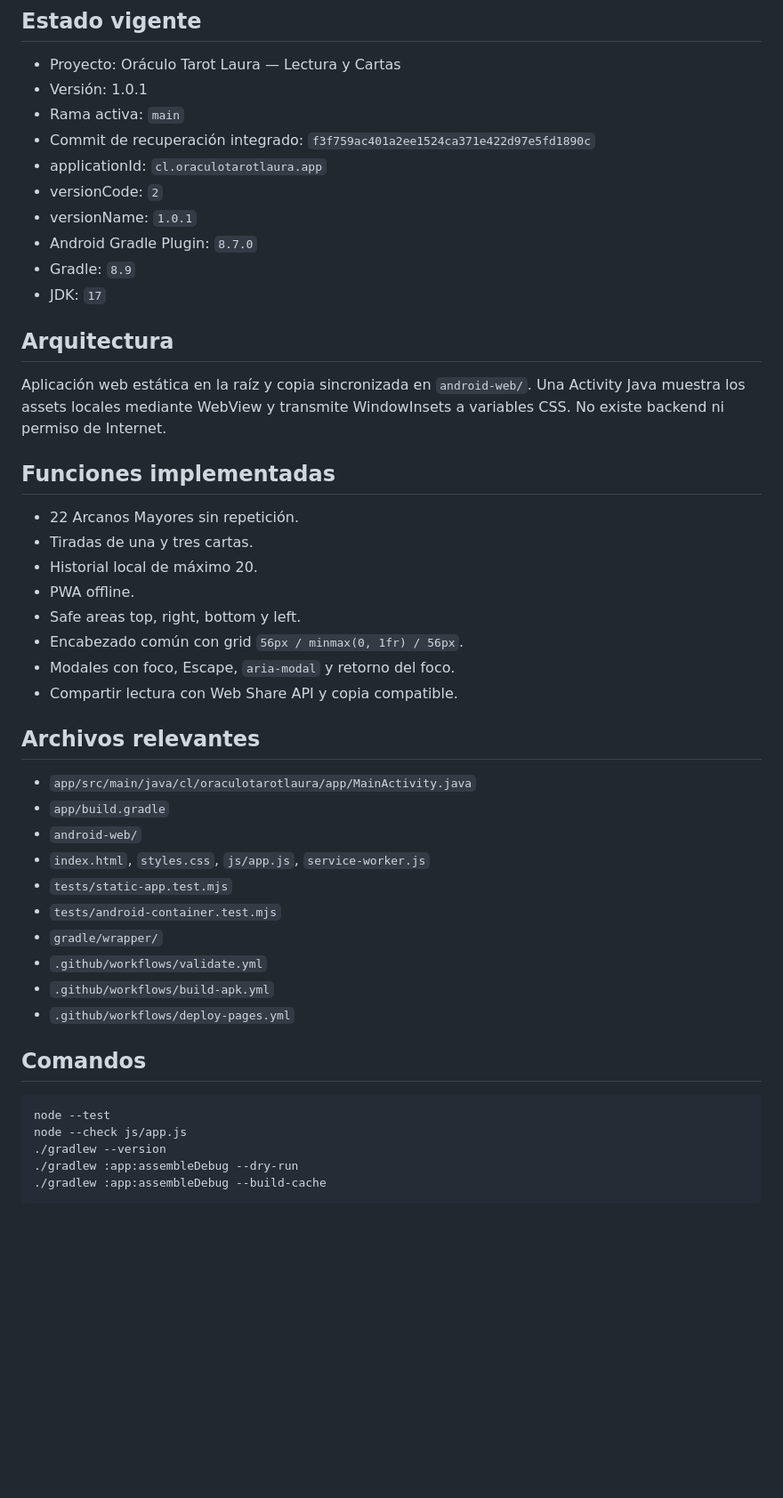
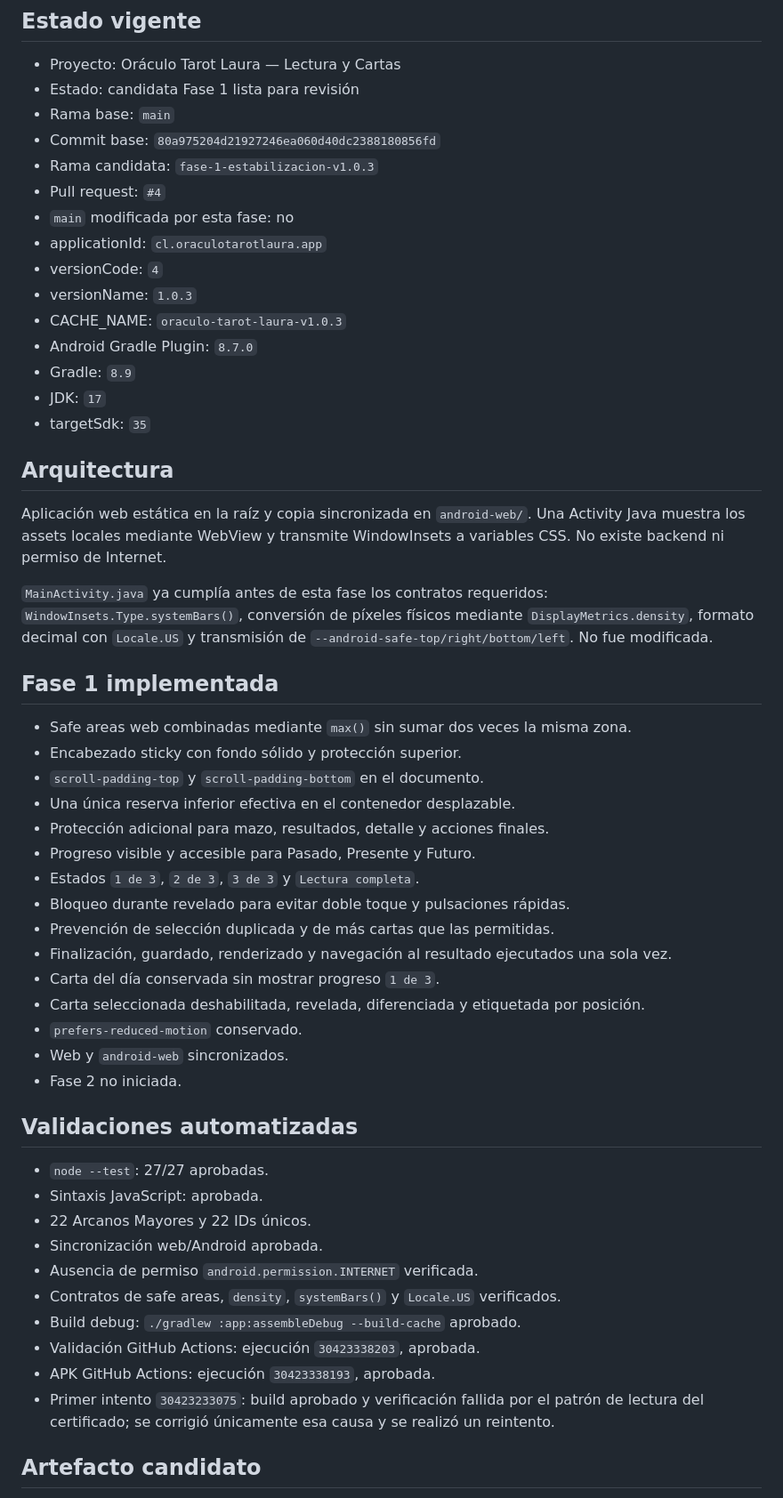
Before and after one commit to javix142-gif/oraculo-tarot-laura, a Markdown page: PROJECT_STATE.md, the part around one of its changes. Shown at 89% size. GitHub-like rendering; blank space fills up the shorter version.

Commit message:
docs: update phase 1 project state

````diff
--- a/PROJECT_STATE.md
+++ b/PROJECT_STATE.md
@@ -3,51 +3,57 @@
 ## Estado vigente
 
 - Proyecto: Oráculo Tarot Laura — Lectura y Cartas
-- Versión: 1.0.1
-- Rama activa: `main`
-- Commit de recuperación integrado: `f3f759ac401a2ee1524ca371e422d97e5fd1890c`
+- Estado: candidata Fase 1 lista para revisión
+- Rama base: `main`
+- Commit base: `80a975204d21927246ea060d40dc2388180856fd`
+- Rama candidata: `fase-1-estabilizacion-v1.0.3`
+- Pull request: `#4`
+- `main` modificada por esta fase: no
 - applicationId: `cl.oraculotarotlaura.app`
-- versionCode: `2`
-- versionName: `1.0.1`
+- versionCode: `4`
+- versionName: `1.0.3`
+- CACHE_NAME: `oraculo-tarot-laura-v1.0.3`
 - Android Gradle Plugin: `8.7.0`
 - Gradle: `8.9`
 - JDK: `17`
+- targetSdk: `35`
 
 ## Arquitectura
 
 Aplicación web estática en la raíz y copia sincronizada en `android-web/`. Una Activity Java muestra los assets locales mediante WebView y transmite WindowInsets a variables CSS. No existe backend ni permiso de Internet.
 
-## Funciones implementadas
+`MainActivity.java` ya cumplía antes de esta fase los contratos requeridos: `WindowInsets.Type.systemBars()`, conversión de píxeles físicos mediante `DisplayMetrics.density`, formato decimal con `Locale.US` y transmisión de `--android-safe-top/right/bottom/left`. No fue modificada.
 
-- 22 Arcanos Mayores sin repetición.
-- Tiradas de una y tres cartas.
-- Historial local de máximo 20.
-- PWA offline.
-- Safe areas top, right, bottom y left.
-- Encabezado común con grid `56px / minmax(0, 1fr) / 56px`.
-- Modales con foco, Escape, `aria-modal` y retorno del foco.
-- Compartir lectura con Web Share API y copia compatible.
+## Fase 1 implementada
 
-## Archivos relevantes
+- Safe areas web combinadas mediante `max()` sin sumar dos veces la misma zona.
+- Encabezado sticky con fondo sólido y protección superior.
+- `scroll-padding-top` y `scroll-padding-bottom` en el documento.
+- Una única reserva inferior efectiva en el contenedor desplazable.
+- Protección adicional para mazo, resultados, detalle y acciones finales.
+- Progreso visible y accesible para Pasado, Presente y Futuro.
+- Estados `1 de 3`, `2 de 3`, `3 de 3` y `Lectura completa`.
+- Bloqueo durante revelado para evitar doble toque y pulsaciones rápidas.
+- Prevención de selección duplicada y de más cartas que las permitidas.
+- Finalización, guardado, renderizado y navegación al resultado ejecutados una sola vez.
+- Carta del día conservada sin mostrar progreso `1 de 3`.
+- Carta seleccionada deshabilitada, revelada, diferenciada y etiquetada por posición.
+- `prefers-reduced-motion` conservado.
+- Web y `android-web` sincronizados.
+- Fase 2 no iniciada.
 
-- `app/src/main/java/cl/oraculotarotlaura/app/MainActivity.java`
-- `app/build.gradle`
-- `android-web/`
-- `index.html`, `styles.css`, `js/app.js`, `service-worker.js`
-- `tests/static-app.test.mjs`
-- `tests/android-container.test.mjs`
-- `gradle/wrapper/`
-- `.github/workflows/validate.yml`
-- `.github/workflows/build-apk.yml`
-- `.github/workflows/deploy-pages.yml`
+## Validaciones automatizadas
 
-## Comandos
+- `node --test`: 27/27 aprobadas.
+- Sintaxis JavaScript: aprobada.
+- 22 Arcanos Mayores y 22 IDs únicos.
+- Sincronización web/Android aprobada.
+- Ausencia de permiso `android.permission.INTERNET` verificada.
+- Contratos de safe areas, `density`, `systemBars()` y `Locale.US` verificados.
+- Build debug: `./gradlew :app:assembleDebug --build-cache` aprobado.
+- Validación GitHub Actions: ejecución `30423338203`, aprobada.
+- APK GitHub Actions: ejecución `30423338193`, aprobada.
+- Primer intento `30423233075`: build aprobado y verificación fallida por el patrón de lectura del certificado; se corrigió únicamente esa causa y se realizó un reintento.
 
-```bash
-node --test
-node --check js/app.js
-./gradlew --version
-./gradlew :app:assembleDebug --dry-run
-./gradlew :app:assembleDebug --build-cache
-```
+## Artefacto candidato
 
````
Also changed, not shown: other parts of PROJECT_STATE.md (+17 -28 lines).
